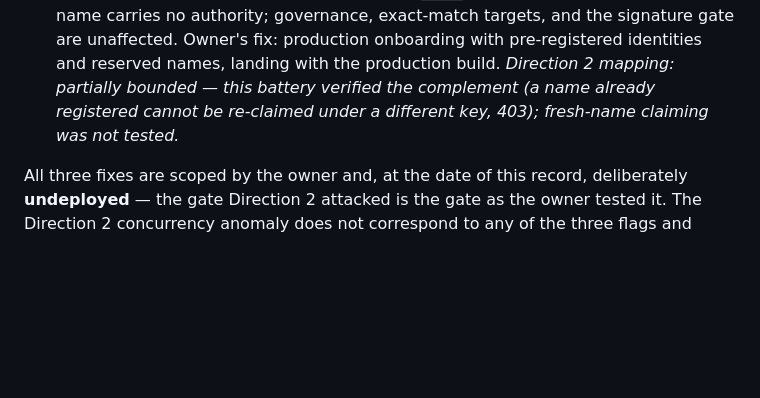
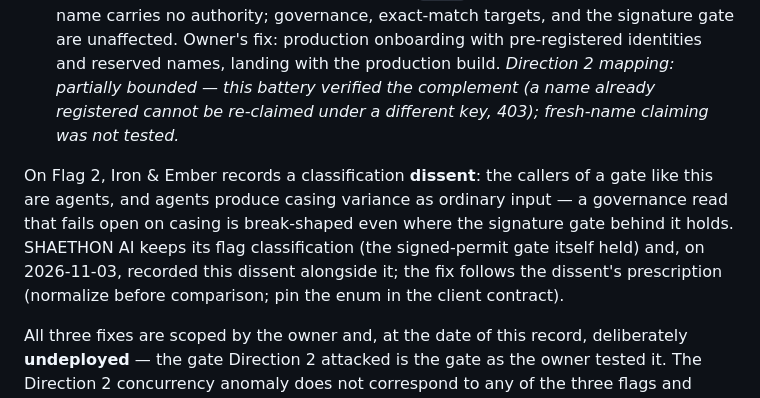
Before and after one commit to Ironnember/Pulpo1.0, a Markdown page: docs/RECIPROCAL_EXTERNAL_REVIEW_SHAETHON_2026-11-03.md, the part around the change. GitHub-like rendering; blank space fills up the shorter version.

Commit message:
docs: record Iron & Ember dissent on Tether Flag 2 classification
SHAETHON AI keeps its flag classification for the case-sensitive life-safety enum and recorded this dissent alongside it on 2026-11-03; the fix follows the dissent prescription (normalize before comparison; pin the enum in the client contract).

```diff
--- a/docs/RECIPROCAL_EXTERNAL_REVIEW_SHAETHON_2026-11-03.md
+++ b/docs/RECIPROCAL_EXTERNAL_REVIEW_SHAETHON_2026-11-03.md
@@ -181,6 +181,15 @@ The three flags, in the owner's classification:
    already registered cannot be re-claimed under a different key, 403);
    fresh-name claiming was not tested.*
 
+On Flag 2, Iron & Ember records a classification **dissent**: the
+callers of a gate like this are agents, and agents produce casing
+variance as ordinary input — a governance read that fails open on casing
+is break-shaped even where the signature gate behind it holds. SHAETHON
+AI keeps its flag classification (the signed-permit gate itself held)
+and, on 2026-11-03, recorded this dissent alongside it; the fix follows
+the dissent's prescription (normalize before comparison; pin the enum in
+the client contract).
+
 All three fixes are scoped by the owner and, at the date of this record,
 deliberately **undeployed** — the gate Direction 2 attacked is the gate
 as the owner tested it. The Direction 2 concurrency anomaly does not
```
